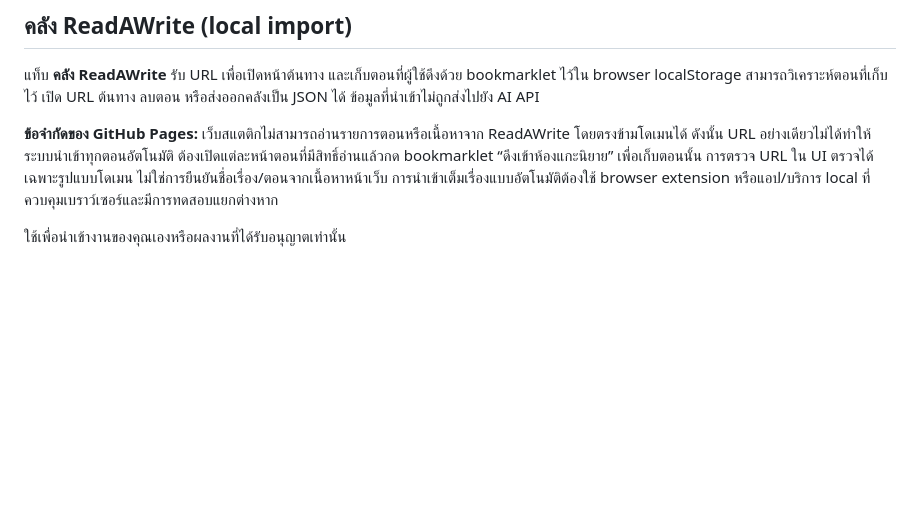
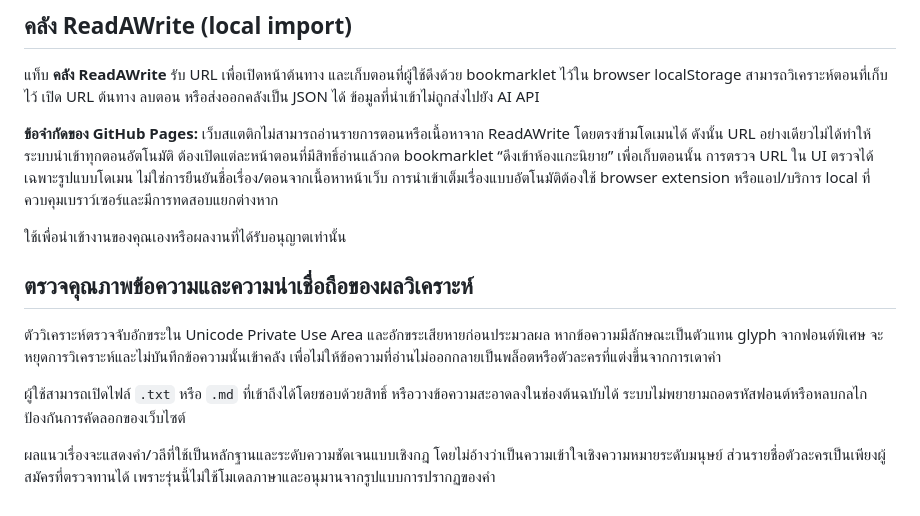
Before and after one commit to Austinonal/NovelLens, a Markdown page: README.md, the part around the change. Drawn GitHub-style; blank space fills up the shorter version.

Commit message:
Document input quality safeguards and analysis limits

```diff
--- a/README.md
+++ b/README.md
@@ -79,3 +79,11 @@
 **ข้อจำกัดของ GitHub Pages:** เว็บสแตติกไม่สามารถอ่านรายการตอนหรือเนื้อหาจาก ReadAWrite โดยตรงข้ามโดเมนได้ ดังนั้น URL อย่างเดียวไม่ได้ทำให้ระบบนำเข้าทุกตอนอัตโนมัติ ต้องเปิดแต่ละหน้าตอนที่มีสิทธิ์อ่านแล้วกด bookmarklet “ดึงเข้าห้องแกะนิยาย” เพื่อเก็บตอนนั้น การตรวจ URL ใน UI ตรวจได้เฉพาะรูปแบบโดเมน ไม่ใช่การยืนยันชื่อเรื่อง/ตอนจากเนื้อหาหน้าเว็บ การนำเข้าเต็มเรื่องแบบอัตโนมัติต้องใช้ browser extension หรือแอป/บริการ local ที่ควบคุมเบราว์เซอร์และมีการทดสอบแยกต่างหาก
 
 ใช้เพื่อนำเข้างานของคุณเองหรือผลงานที่ได้รับอนุญาตเท่านั้น
+
+## ตรวจคุณภาพข้อความและความน่าเชื่อถือของผลวิเคราะห์
+
+ตัววิเคราะห์ตรวจจับอักขระใน Unicode Private Use Area และอักขระเสียหายก่อนประมวลผล หากข้อความมีลักษณะเป็นตัวแทน glyph จากฟอนต์พิเศษ จะหยุดการวิเคราะห์และไม่บันทึกข้อความนั้นเข้าคลัง เพื่อไม่ให้ข้อความที่อ่านไม่ออกกลายเป็นพล็อตหรือตัวละครที่แต่งขึ้นจากการเดาคำ
+
+ผู้ใช้สามารถเปิดไฟล์ `.txt` หรือ `.md` ที่เข้าถึงได้โดยชอบด้วยสิทธิ์ หรือวางข้อความสะอาดลงในช่องต้นฉบับได้ ระบบไม่พยายามถอดรหัสฟอนต์หรือหลบกลไกป้องกันการคัดลอกของเว็บไซต์
+
+ผลแนวเรื่องจะแสดงคำ/วลีที่ใช้เป็นหลักฐานและระดับความชัดเจนแบบเชิงกฎ โดยไม่อ้างว่าเป็นความเข้าใจเชิงความหมายระดับมนุษย์ ส่วนรายชื่อตัวละครเป็นเพียงผู้สมัครที่ตรวจทานได้ เพราะรุ่นนี้ไม่ใช้โมเดลภาษาและอนุมานจากรูปแบบการปรากฏของคำ
```
